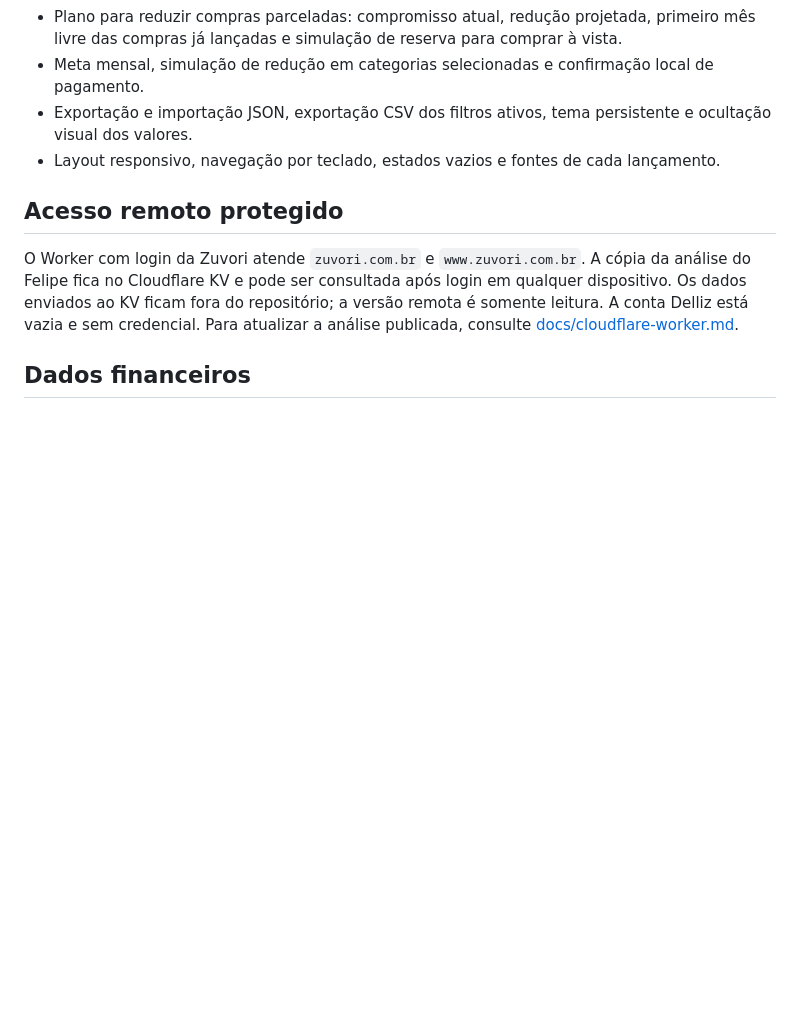
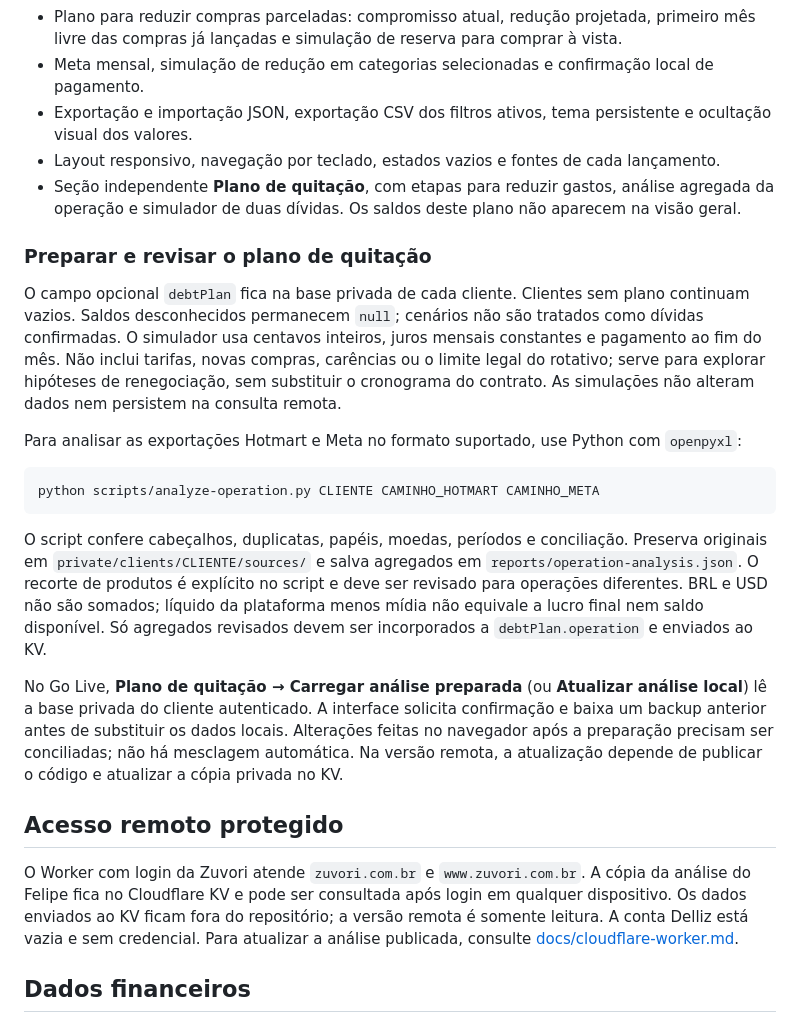
Before and after one commit to agenciamarketingfigueroa/zuvori, a Markdown page: README.md, the part around the change. GitHub-like rendering; blank space fills up the shorter version.

Commit message:
Document private payoff planning and report analysis

````diff
--- a/README.md
+++ b/README.md
@@ -56,6 +56,21 @@ Backups exportados levam o nome do cliente. A importação rejeita um backup ide
 - Meta mensal, simulação de redução em categorias selecionadas e confirmação local de pagamento.
 - Exportação e importação JSON, exportação CSV dos filtros ativos, tema persistente e ocultação visual dos valores.
 - Layout responsivo, navegação por teclado, estados vazios e fontes de cada lançamento.
+- Seção independente **Plano de quitação**, com etapas para reduzir gastos, análise agregada da operação e simulador de duas dívidas. Os saldos deste plano não aparecem na visão geral.
+
+### Preparar e revisar o plano de quitação
+
+O campo opcional `debtPlan` fica na base privada de cada cliente. Clientes sem plano continuam vazios. Saldos desconhecidos permanecem `null`; cenários não são tratados como dívidas confirmadas. O simulador usa centavos inteiros, juros mensais constantes e pagamento ao fim do mês. Não inclui tarifas, novas compras, carências ou o limite legal do rotativo; serve para explorar hipóteses de renegociação, sem substituir o cronograma do contrato. As simulações não alteram dados nem persistem na consulta remota.
+
+Para analisar as exportações Hotmart e Meta no formato suportado, use Python com `openpyxl`:
+
+```sh
+python scripts/analyze-operation.py CLIENTE CAMINHO_HOTMART CAMINHO_META
+```
+
+O script confere cabeçalhos, duplicatas, papéis, moedas, períodos e conciliação. Preserva originais em `private/clients/CLIENTE/sources/` e salva agregados em `reports/operation-analysis.json`. O recorte de produtos é explícito no script e deve ser revisado para operações diferentes. BRL e USD não são somados; líquido da plataforma menos mídia não equivale a lucro final nem saldo disponível. Só agregados revisados devem ser incorporados a `debtPlan.operation` e enviados ao KV.
+
+No Go Live, **Plano de quitação → Carregar análise preparada** (ou **Atualizar análise local**) lê a base privada do cliente autenticado. A interface solicita confirmação e baixa um backup anterior antes de substituir os dados locais. Alterações feitas no navegador após a preparação precisam ser conciliadas; não há mesclagem automática. Na versão remota, a atualização depende de publicar o código e atualizar a cópia privada no KV.
 
 ## Acesso remoto protegido
 
````
